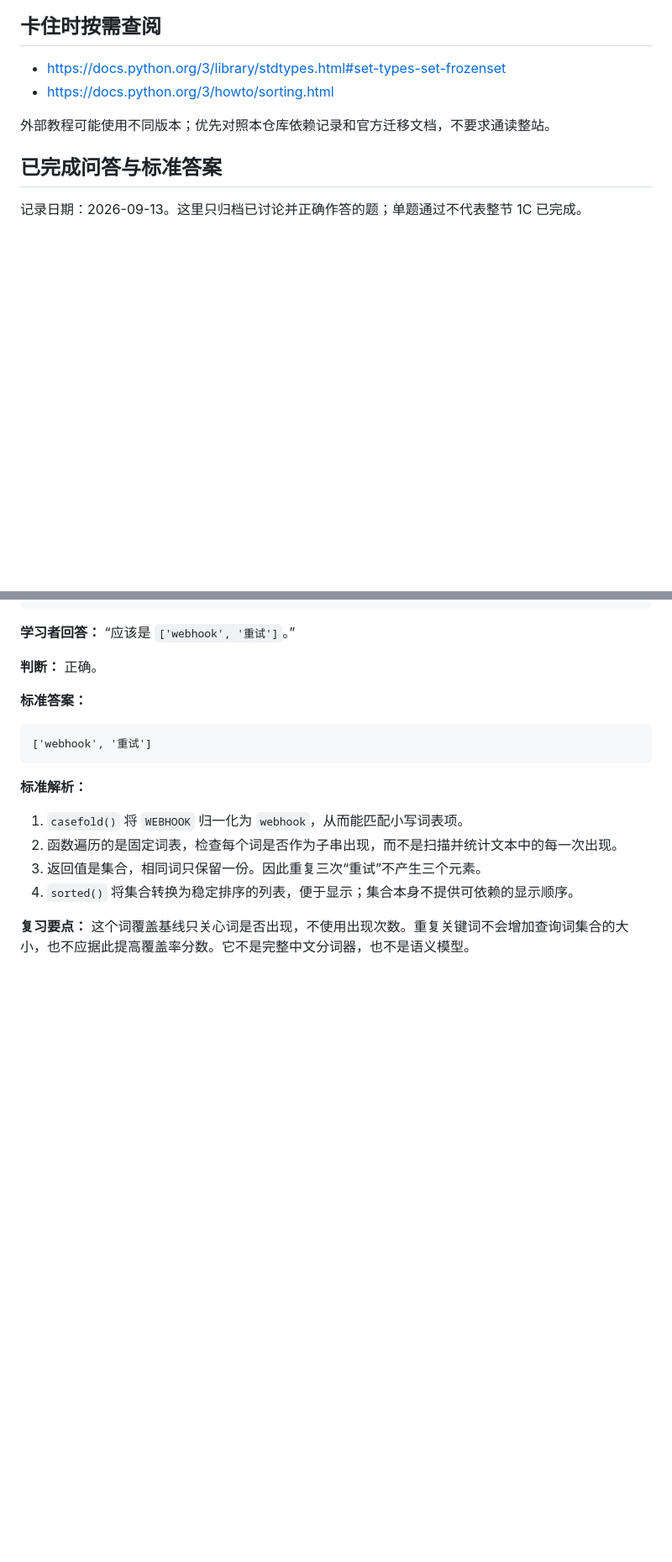
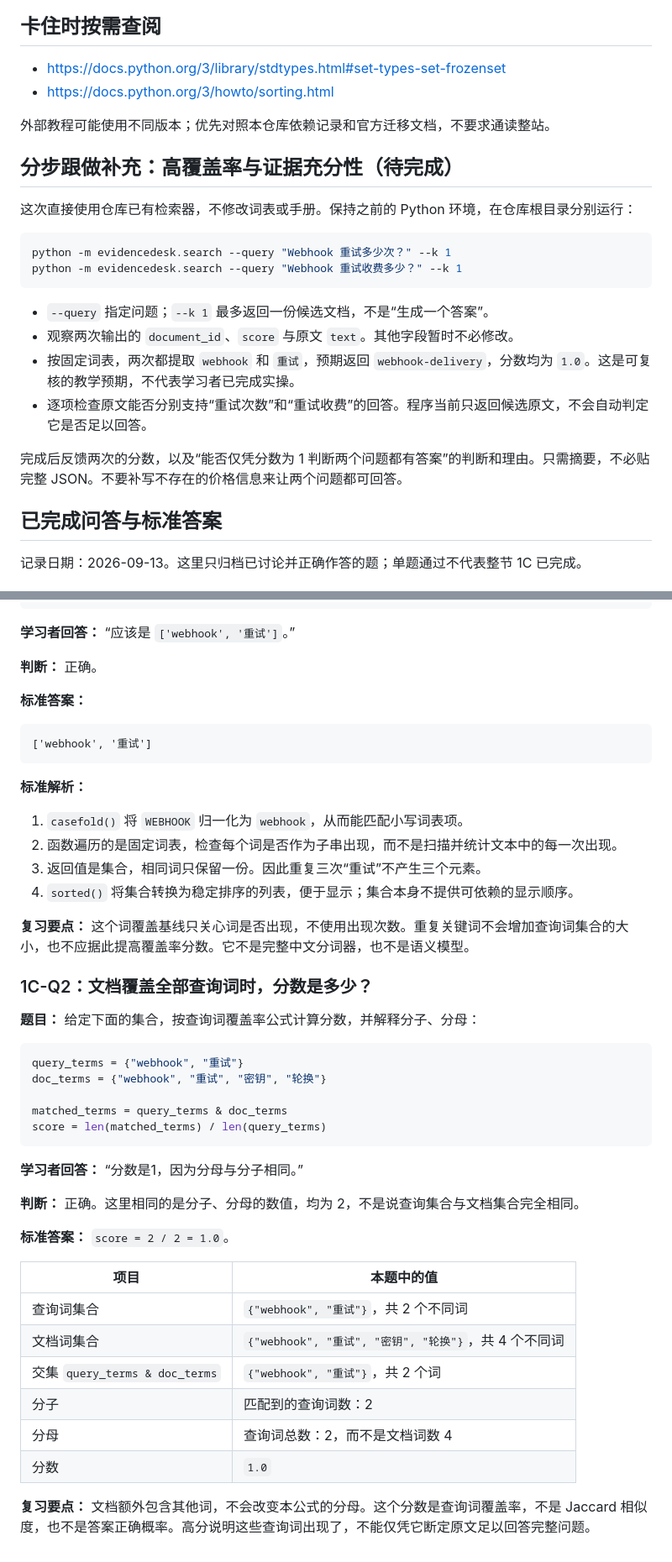
Before and after one commit to cccjvav/Exercise_project_as_ai_enginner, a Markdown page: docs/lessons/01c-lexical-search.md, 2 parts joined by grey strips. Shown at 84% size. Rendered like a GitHub page; blank space fills up the shorter version.

Commit message:
docs: record coverage score answer and guide evidence sufficiency check
Co-authored-by: arena-agent <297053741+arena-agent@users.noreply.github.com>

````diff
--- a/docs/lessons/01c-lexical-search.md
+++ b/docs/lessons/01c-lexical-search.md
@@ -141,6 +141,22 @@ python -m evidencedesk.search --query "消息没送到还会再发吗？" --k 3
 外部教程可能使用不同版本；优先对照本仓库依赖记录和官方迁移文档，不要求通读整站。
 
 
+## 分步跟做补充：高覆盖率与证据充分性（待完成）
+
+这次直接使用仓库已有检索器，不修改词表或手册。保持之前的 Python 环境，在仓库根目录分别运行：
+
+```bash
+python -m evidencedesk.search --query "Webhook 重试多少次？" --k 1
+python -m evidencedesk.search --query "Webhook 重试收费多少？" --k 1
+```
+
+- `--query` 指定问题；`--k 1` 最多返回一份候选文档，不是“生成一个答案”。
+- 观察两次输出的 `document_id`、`score` 与原文 `text`。其他字段暂时不必修改。
+- 按固定词表，两次都提取 `webhook` 和 `重试`，预期返回 `webhook-delivery`，分数均为 `1.0`。这是可复核的教学预期，不代表学习者已完成实操。
+- 逐项检查原文能否分别支持“重试次数”和“重试收费”的回答。程序当前只返回候选原文，不会自动判定它是否足以回答。
+
+完成后反馈两次的分数，以及“能否仅凭分数为 1 判断两个问题都有答案”的判断和理由。只需摘要，不必贴完整 JSON。不要补写不存在的价格信息来让两个问题都可回答。
+
 ## 已完成问答与标准答案
 
 记录日期：2026-09-13。这里只归档已讨论并正确作答的题；单题通过不代表整节 1C 已完成。
@@ -184,3 +200,33 @@ print(sorted(tokens(query)))
 4. `sorted()` 将集合转换为稳定排序的列表，便于显示；集合本身不提供可依赖的显示顺序。
 
 **复习要点：** 这个词覆盖基线只关心词是否出现，不使用出现次数。重复关键词不会增加查询词集合的大小，也不应据此提高覆盖率分数。它不是完整中文分词器，也不是语义模型。
+
+
+### 1C-Q2：文档覆盖全部查询词时，分数是多少？
+
+**题目：** 给定下面的集合，按查询词覆盖率公式计算分数，并解释分子、分母：
+
+```python
+query_terms = {"webhook", "重试"}
+doc_terms = {"webhook", "重试", "密钥", "轮换"}
+
+matched_terms = query_terms & doc_terms
+score = len(matched_terms) / len(query_terms)
+```
+
+**学习者回答：** “分数是1，因为分母与分子相同。”
+
+**判断：** 正确。这里相同的是分子、分母的数值，均为 2，不是说查询集合与文档集合完全相同。
+
+**标准答案：** `score = 2 / 2 = 1.0`。
+
+| 项目 | 本题中的值 |
+|---|---|
+| 查询词集合 | `{"webhook", "重试"}`，共 2 个不同词 |
+| 文档词集合 | `{"webhook", "重试", "密钥", "轮换"}`，共 4 个不同词 |
+| 交集 `query_terms & doc_terms` | `{"webhook", "重试"}`，共 2 个词 |
+| 分子 | 匹配到的查询词数：2 |
+| 分母 | 查询词总数：2，而不是文档词数 4 |
+| 分数 | `1.0` |
+
+**复习要点：** 文档额外包含其他词，不会改变本公式的分母。这个分数是查询词覆盖率，不是 Jaccard 相似度，也不是答案正确概率。高分说明这些查询词出现了，不能仅凭它断定原文足以回答完整问题。
````
Also changed, not shown: other parts of docs/lessons/01c-lexical-search.md (+1 -1 lines).
